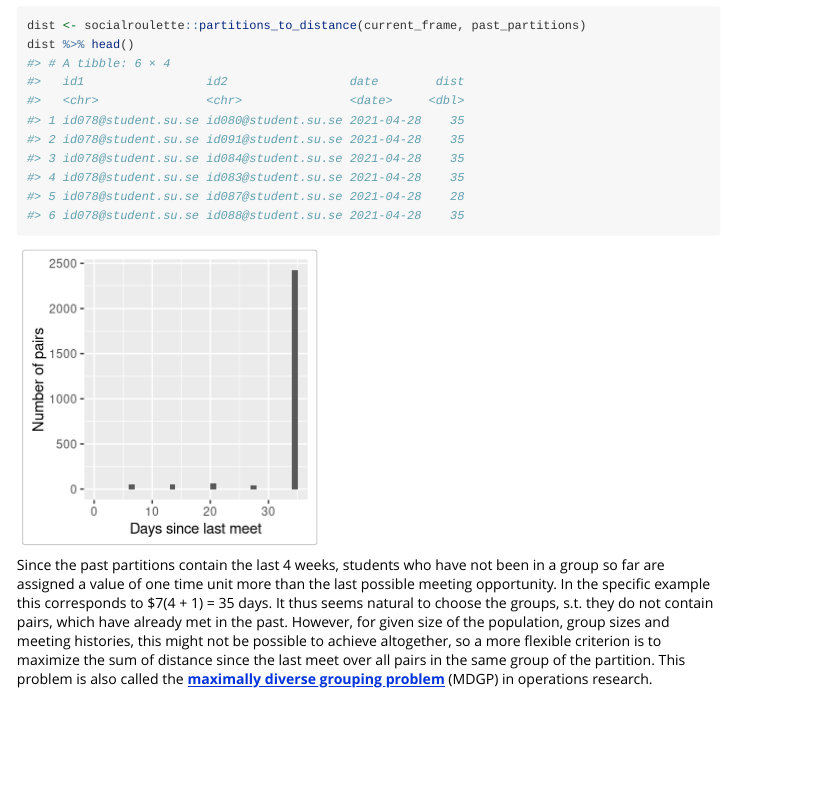
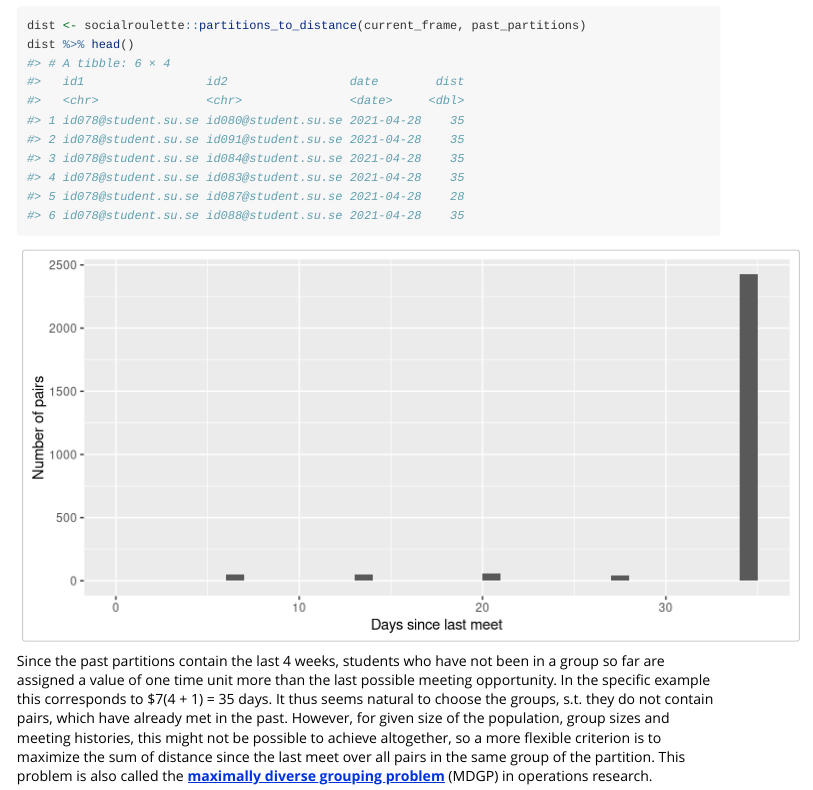
Before and after one commit to mhoehle/socialroulette, an R Markdown document (vignettes/get-started.Rmd): the page in a window 1100 px wide, from 3480 px down. Rendered offline with R 4.5, knitr and Pandoc, with nearby package versions; some code elsewhere in the file could not run offline; long lines of code are wrapped.

Commit message:
fixed missing vignette files

````diff
--- a/vignettes/get-started.Rmd
+++ b/vignettes/get-started.Rmd
@@ -146,7 +146,7 @@ Our goal is now to partition the students `r nrow(current_frame)` in `current_fr
 dist <- socialroulette::partitions_to_distance(current_frame, past_partitions)
 dist %>% head()
 ```
-```{r, echo=FALSE}
+```{r, echo=FALSE, fig.width=8, fig.height=4}
 ggplot2::ggplot(dist, aes(x=dist)) + geom_histogram(breaks=seq(0,35,by=1)) +
   ylab("Number of pairs") + xlab("Days since last meet")
 ```
````
Also changed, not shown: docs/pkgdown.yml, 5 other files.
